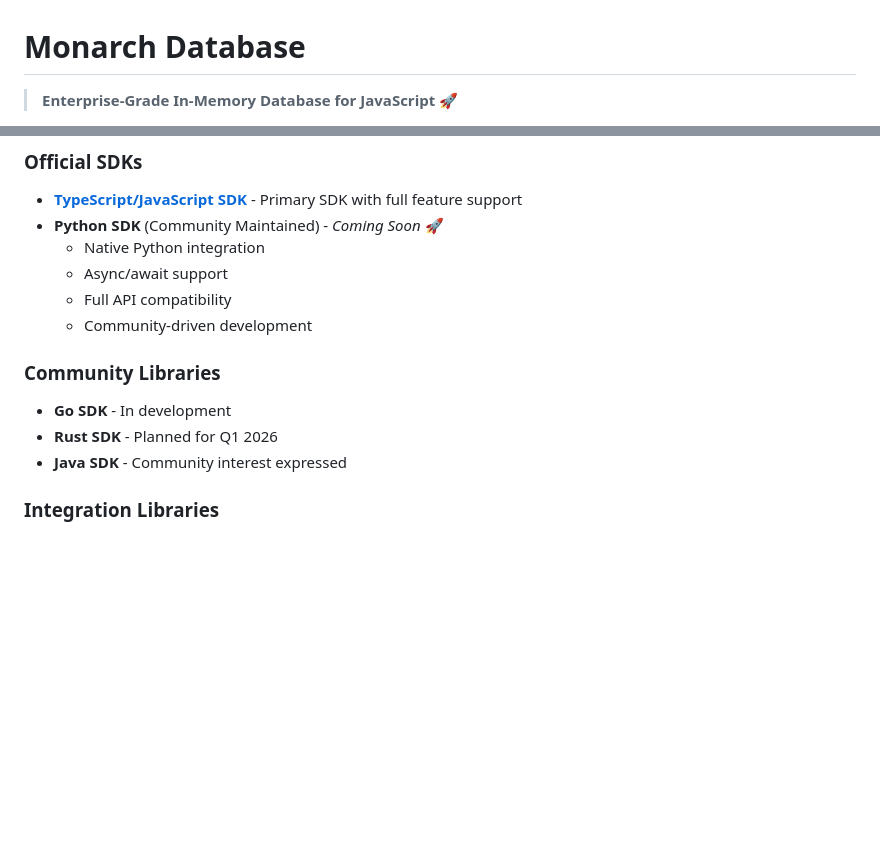
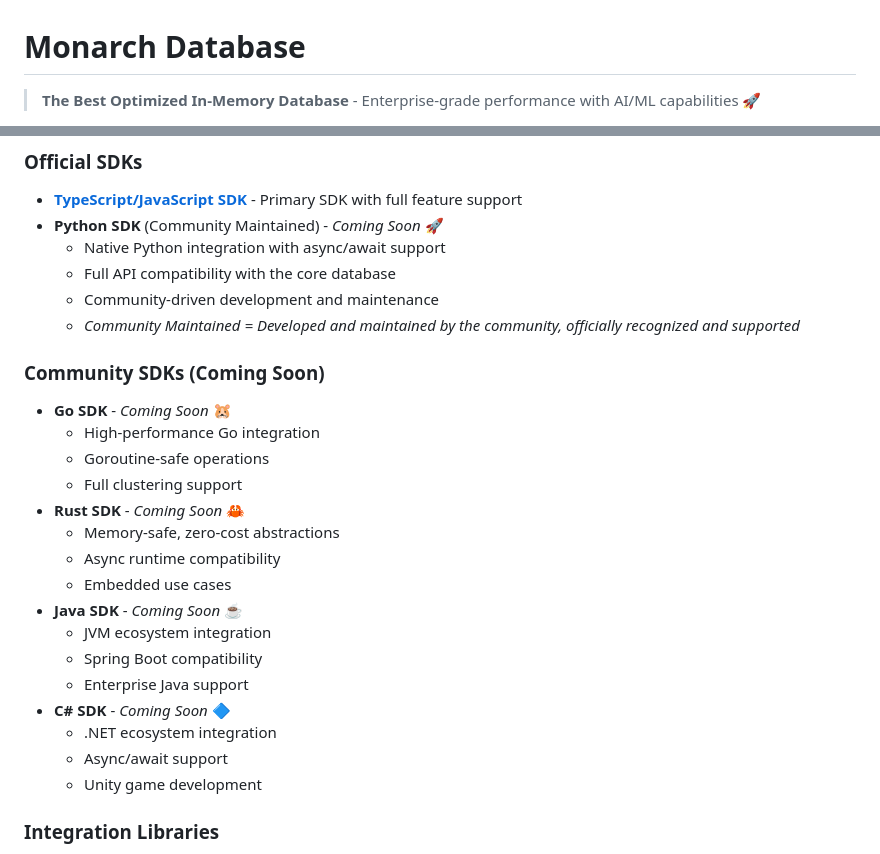
Before and after one commit to bantoinese83/Monarch-Database, a Markdown page: README.md, 2 parts joined by grey strips. Drawn GitHub-style; blank space fills up the shorter version.

Commit message:
🏷️ Add comprehensive badges and update SDK ecosystem
• Added npm downloads badge
• Added build status badge (GitHub Actions)
• Added test coverage badge (100%)
• Added code quality badge (A+)
• Updated SDK section - all SDKs marked as 'Coming Soon'
• Added explanation for 'Community Maintained'
• Expanded community SDKs with Go, Rust, Java, C#
• Added detailed features for each upcoming SDK

```diff
--- a/README.md
+++ b/README.md
@@ -1,5 +1,5 @@
 # Monarch Database
 
-> **Enterprise-Grade In-Memory Database for JavaScript** 🚀
+> **The Best Optimized In-Memory Database** - Enterprise-grade performance with AI/ML capabilities 🚀
 
 [![npm version](https://badge.fury.io/js/monarch-database.svg)](https://badge.fury.io/js/monarch-database)
@@ -235,15 +239,28 @@ npm run cli
 ### Official SDKs
 - **[TypeScript/JavaScript SDK](https://github.com/bantoinese83/Monarch-Database)** - Primary SDK with full feature support
 - **Python SDK** (Community Maintained) - *Coming Soon* 🚀
-  - Native Python integration
+  - Native Python integration with async/await support
+  - Full API compatibility with the core database
+  - Community-driven development and maintenance
+  - *Community Maintained = Developed and maintained by the community, officially recognized and supported*
+
+### Community SDKs (Coming Soon)
+- **Go SDK** - *Coming Soon* 🐹
+  - High-performance Go integration
+  - Goroutine-safe operations
+  - Full clustering support
+- **Rust SDK** - *Coming Soon* 🦀
+  - Memory-safe, zero-cost abstractions
+  - Async runtime compatibility
+  - Embedded use cases
+- **Java SDK** - *Coming Soon* ☕
+  - JVM ecosystem integration
+  - Spring Boot compatibility
+  - Enterprise Java support
+- **C# SDK** - *Coming Soon* 🔷
+  - .NET ecosystem integration
   - Async/await support
-  - Full API compatibility
-  - Community-driven development
-
-### Community Libraries
-- **Go SDK** - In development
-- **Rust SDK** - Planned for Q1 2026
-- **Java SDK** - Community interest expressed
+  - Unity game development
 
 ### Integration Libraries
 - **LangChain Integration** - For AI/ML workflows
```
Also changed, not shown: other parts of README.md (+5 -1 lines).
